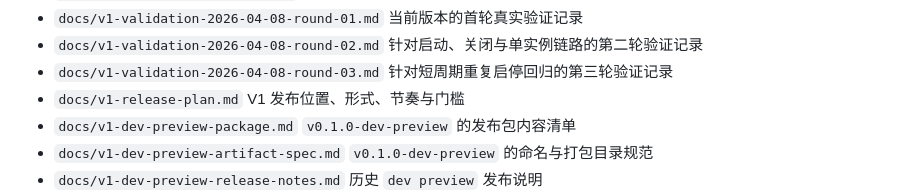
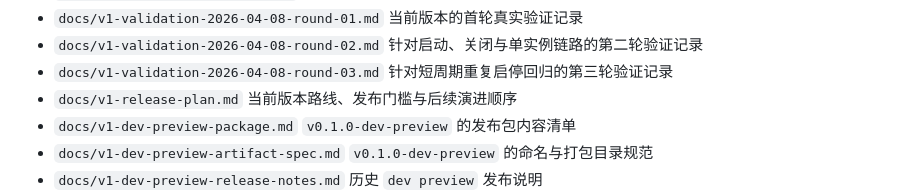
Before and after one commit to woohuaca/Tokenpet, a Markdown page: README.md, the part around the change. Rendered like a GitHub page.

```diff
--- a/README.md
+++ b/README.md
@@ -220,7 +220,7 @@ V1 当前聚焦四件事：
 - `docs/v1-validation-2026-04-08-round-03.md`
   针对短周期重复启停回归的第三轮验证记录
 - `docs/v1-release-plan.md`
-  V1 发布位置、形式、节奏与门槛
+  当前版本路线、发布门槛与后续演进顺序
 - `docs/v1-dev-preview-package.md`
   `v0.1.0-dev-preview` 的发布包内容清单
 - `docs/v1-dev-preview-artifact-spec.md`
```
Also changed, not shown: docs/v1-release-plan.md (+189 -151 lines).
